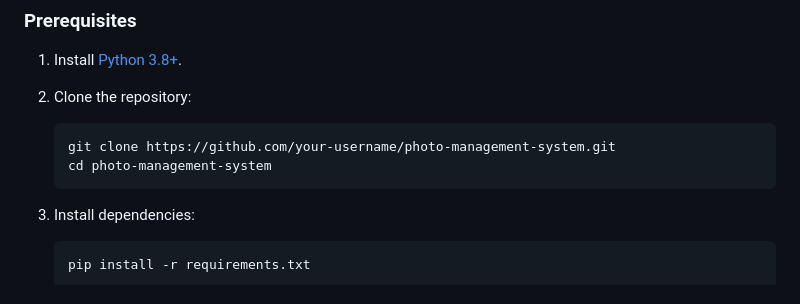
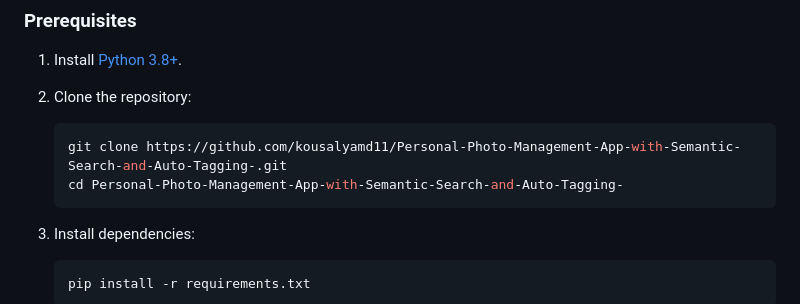
Before and after one commit to kousalyamd11/Personal-Photo-Management-App-with-Semantic-Search-and-Auto-Tagging-, a Markdown page: README.md, the part around the change. GitHub-like rendering.

````diff
--- a/README.md
+++ b/README.md
@@ -52,8 +52,8 @@ The **Personal Photo Management System** is a comprehensive application designed
 2. Clone the repository:
 
    ```bash
-   git clone https://github.com/your-username/photo-management-system.git
-   cd photo-management-system
+   git clone https://github.com/kousalyamd11/Personal-Photo-Management-App-with-Semantic-Search-and-Auto-Tagging-.git
+   cd Personal-Photo-Management-App-with-Semantic-Search-and-Auto-Tagging-
    ```
 
 4. Install dependencies:
````
